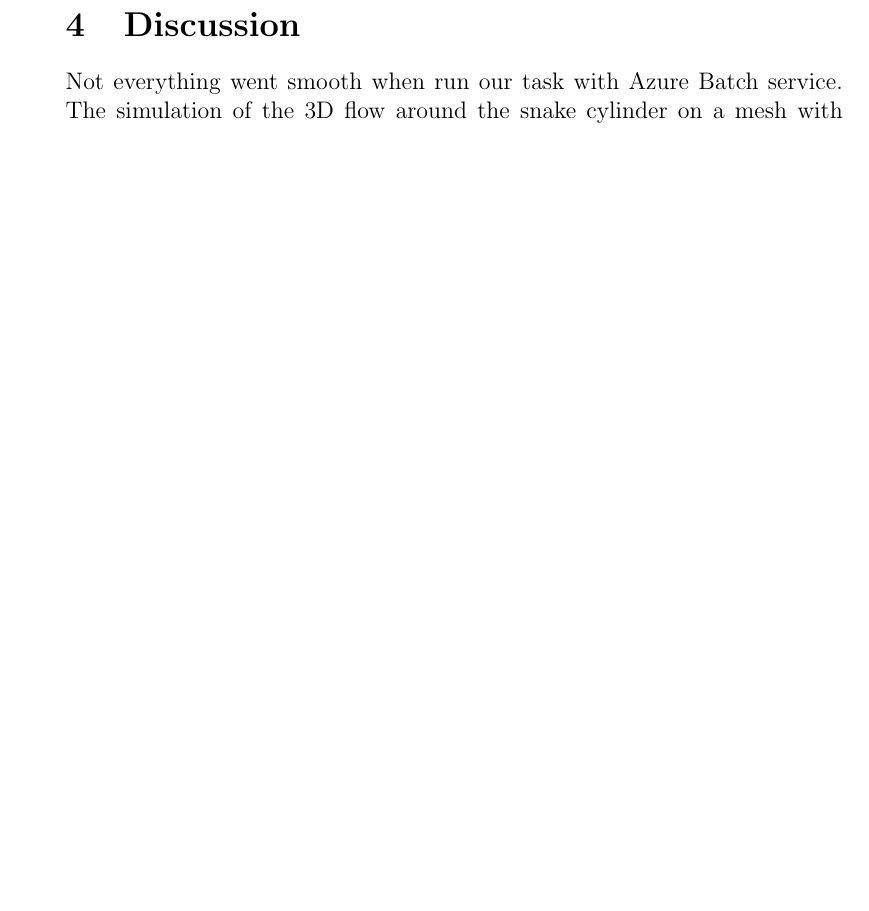
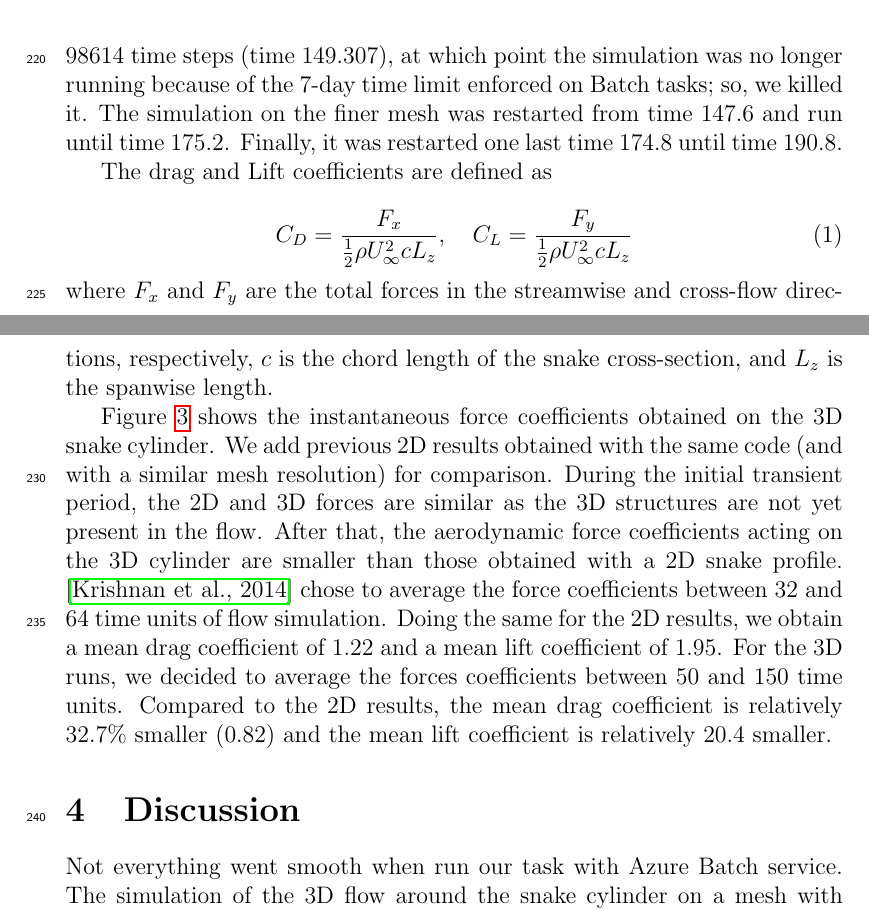
Before and after one commit to mesnardo/FlyingSnake2Cloud, a LaTeX paper (reports/mesnard_barba_2018/mesnard_barba_2018.tex): part of page 8 of 12 before the commit and two parts of pages 9 and 10 of 13 after it, the two joined at a grey line, cut at the place of the change, the shorter picture padded with empty space. Compiled offline with pdfLaTeX.

Commit message:
[WIP] Add section with force coeffs for 3D 2k35

```diff
--- a/reports/mesnard_barba_2018/mesnard_barba_2018.tex
+++ b/reports/mesnard_barba_2018/mesnard_barba_2018.tex
@@ -185,3 +185,25 @@ These results confirms that we are able to get similar performances on a public
 
 \subsection{Flying Snake to the Cloud}
 
+We computed $100$ non-dimensional time units of flow simulation ($100000$ time steps) on the coarse mesh at Reynolds number $2000$ and angle of attack $35^o$.
+From there, we interpolated the final numerical solution onto the fine mesh and restarted time simulation.
+The simulation ran for an additional $98614$ time steps (time $149.307$), at which point the simulation was no longer running because of the 7-day time limit enforced on Batch tasks; so, we killed it.
+The simulation on the finer mesh was restarted from time $147.6$ and run until time $175.2$.
+Finally, it was restarted one last time $174.8$ until time $190.8$.
+
+The drag and Lift coefficients are defined as
+
+\begin{equation}
+	C_D = \frac{F_x}{\frac{1}{2} \rho U_\infty^2 c L_z},\quad C_L = \frac{F_y}{\frac{1}{2} \rho U_\infty^2 c L_z}
+\end{equation}
+
+\noindent where $F_x$ and $F_y$ are the total forces in the streamwise and cross-flow directions, respectively, $c$ is the chord length of the snake cross-section, and $L_z$ is the spanwise length.
+
+Figure \ref{force_coefficients_3d2k35_azure} shows the instantaneous force coefficients obtained on the 3D snake cylinder.
+We add previous 2D results obtained with the same code (and with a similar mesh resolution) for comparison.
+During the initial transient period, the 2D and 3D forces are similar as the 3D structures are not yet present in the flow.
+After that, the aerodynamic force coefficients acting on the 3D cylinder are smaller than those obtained with a 2D snake profile.
+\cite{Krishnan_et_al_2014} chose to average the force coefficients between $32$ and $64$ time units of flow simulation.
+Doing the same for the 2D results, we obtain a mean drag coefficient of $1.22$ and a mean lift coefficient of $1.95$.
+For the 3D runs, we decided to average the forces coefficients between $50$ and $150$ time units.
+Compared to the 2D results, the mean drag coefficient is relatively $32.7\%$ smaller ($0.82$) and the mean lift coefficient is relatively $20.4$ smaller.
@@ -188,3 +215,5 @@ These results confirms that we are able to get similar performances on a public
+\label{force_coefficients_3d2k35_azure}
+\end{figure}
 
 \section{Discussion}
 
```
Also changed, not shown: reports/mesnard_barba_2018/mesnard_barba_2018.tex (5 more changed lines).
